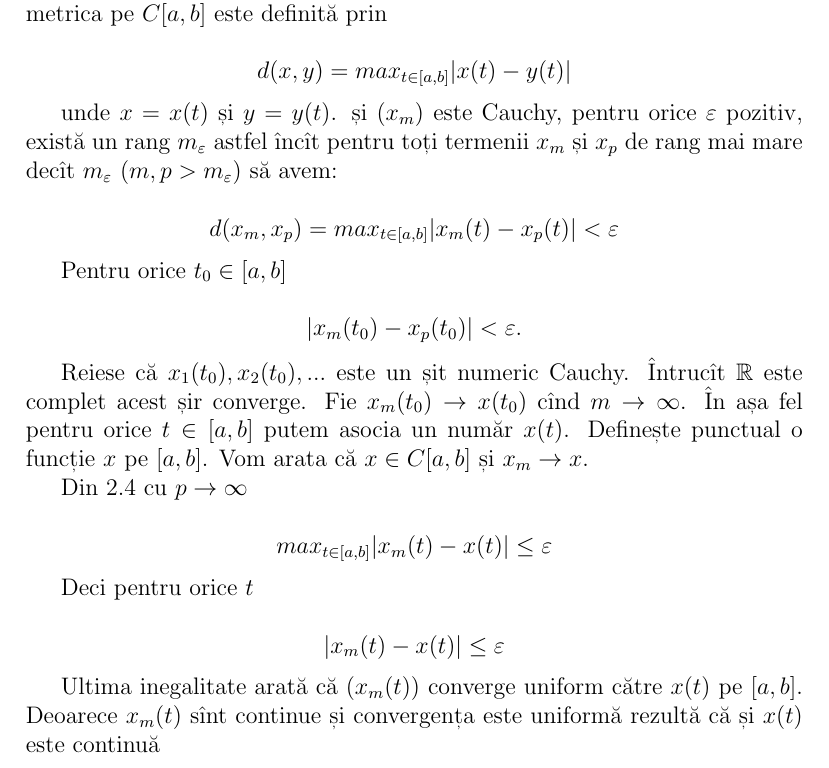
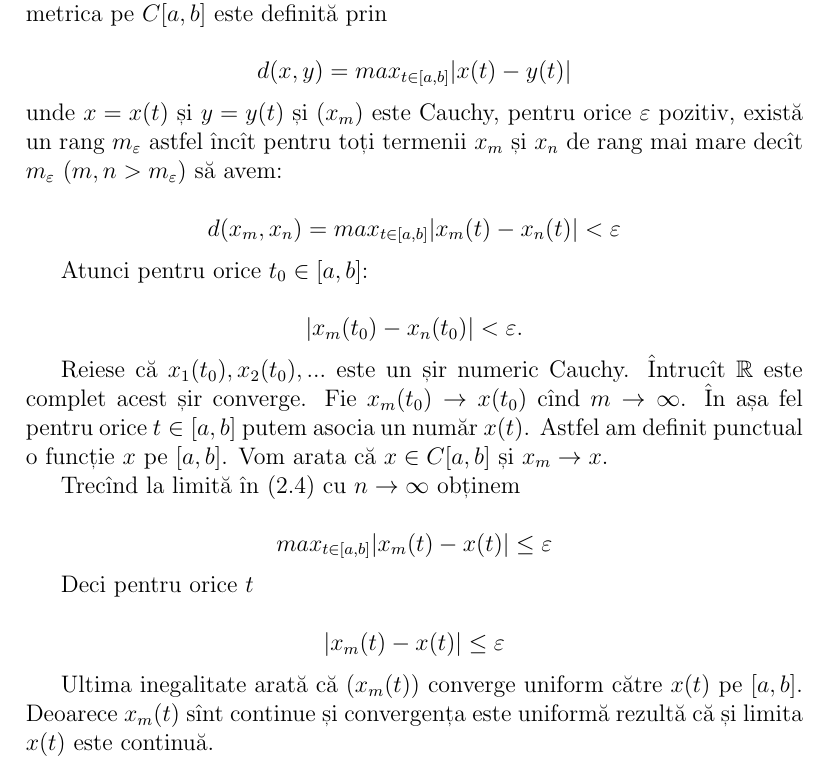
Before and after one commit to vundicind/analiza-functionala, a LaTeX document (curs.tex): part of page 8 of 9, cut so that both start at the same text. Compiled offline with pdfLaTeX.

Commit message:
Redactare $C[a,b]$ este complet.

```diff
--- a/curs.tex
+++ b/curs.tex
@@ -341,22 +341,22 @@ Fie $(x_m)$ un șir Cauchy în $C[a,b]$, unde $x_m=x_m(t)$, $t\in [a,b]$. Întru
   d(x,y) = max_{t\in [a,b]} |x(t)-y(t)|
 \]
 
-unde $x=x(t)$ și $y=y(t)$.  și $(x_m)$ este Cauchy, pentru orice $\varepsilon$ pozitiv, există un rang $m_{\varepsilon}$ astfel încît pentru toți termenii $x_m$ și $x_p$ de rang mai mare decît $m_{\varepsilon}$ ($m,p>m_{\varepsilon}$) să avem:
+\noindent unde $x=x(t)$ și $y=y(t)$ și $(x_m)$ este Cauchy, pentru orice $\varepsilon$ pozitiv, există un rang $m_{\varepsilon}$ astfel încît pentru toți termenii $x_m$ și $x_n$ de rang mai mare decît $m_{\varepsilon}$ ($m,n>m_{\varepsilon}$) să avem:
 
 \[
 \label{l6}
-d(x_m,x_p) = max_{t\in [a,b]} |x_m(t)-x_p(t)|<\varepsilon
+d(x_m,x_n) = max_{t\in [a,b]} |x_m(t)-x_n(t)|<\varepsilon
 \]
 
-Pentru orice $t_0\in [a,b]$
+Atunci pentru orice $t_0\in [a,b]$:
 
 \[
-|x_m(t_0)-x_p(t_0)|<\varepsilon.
+|x_m(t_0)-x_n(t_0)|<\varepsilon.
 \]
 
-Reiese că $x_1(t_0),x_2(t_0),...$ este un șit numeric Cauchy. Întrucît $\mathbb{R}$ este complet acest șir converge. Fie $x_m(t_0)\to x(t_0)$ cînd $m\to\infty$. În așa fel pentru orice $t\in[a,b]$ putem asocia un număr $x(t)$. Definește punctual o funcție $x$ pe $[a,b]$. Vom arata că $x\in C[a,b]$ și $x_m\to x$.
+Reiese că $x_1(t_0),x_2(t_0),...$ este un șir numeric Cauchy. Întrucît $\mathbb{R}$ este complet acest șir converge. Fie $x_m(t_0)\to x(t_0)$ cînd $m\to\infty$. În așa fel pentru orice $t\in[a,b]$ putem asocia un număr $x(t)$. Astfel am definit punctual o funcție $x$ pe $[a,b]$. Vom arata că $x\in C[a,b]$ și $x_m\to x$.
 
-Din \ref{l6} cu $p\to\infty$
+Trecînd la limită în \eqref{l6} cu $n\to\infty$ obținem
 
 \[
 max_{t\in [a,b]} |x_m(t)-x(t)|\leq \varepsilon
@@ -368,7 +368,7 @@ Deci pentru orice $t$
 |x_m(t)-x(t)|\leq \varepsilon
 \]
 
-Ultima inegalitate arată că $(x_m(t))$ converge uniform către $x(t)$ pe $[a,b]$. Deoarece $x_m(t)$ sînt continue și convergența este uniformă rezultă că și $x(t)$ este continuă
+Ultima inegalitate arată că $(x_m(t))$ converge uniform către $x(t)$ pe $[a,b]$. Deoarece $x_m(t)$ sînt continue și convergența este uniformă rezultă că și limita $x(t)$ este continuă.
 \end{proof}
 
 
```
